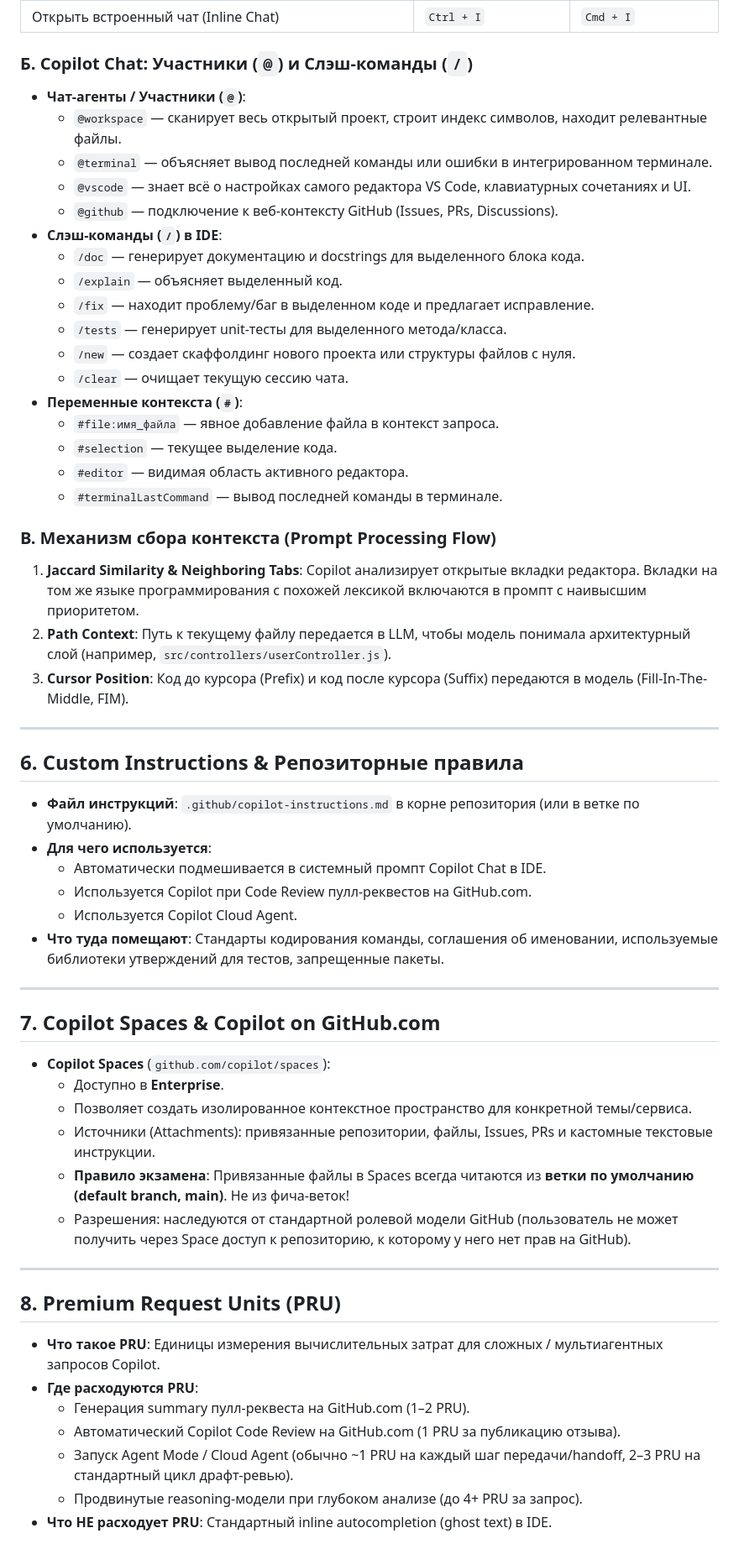
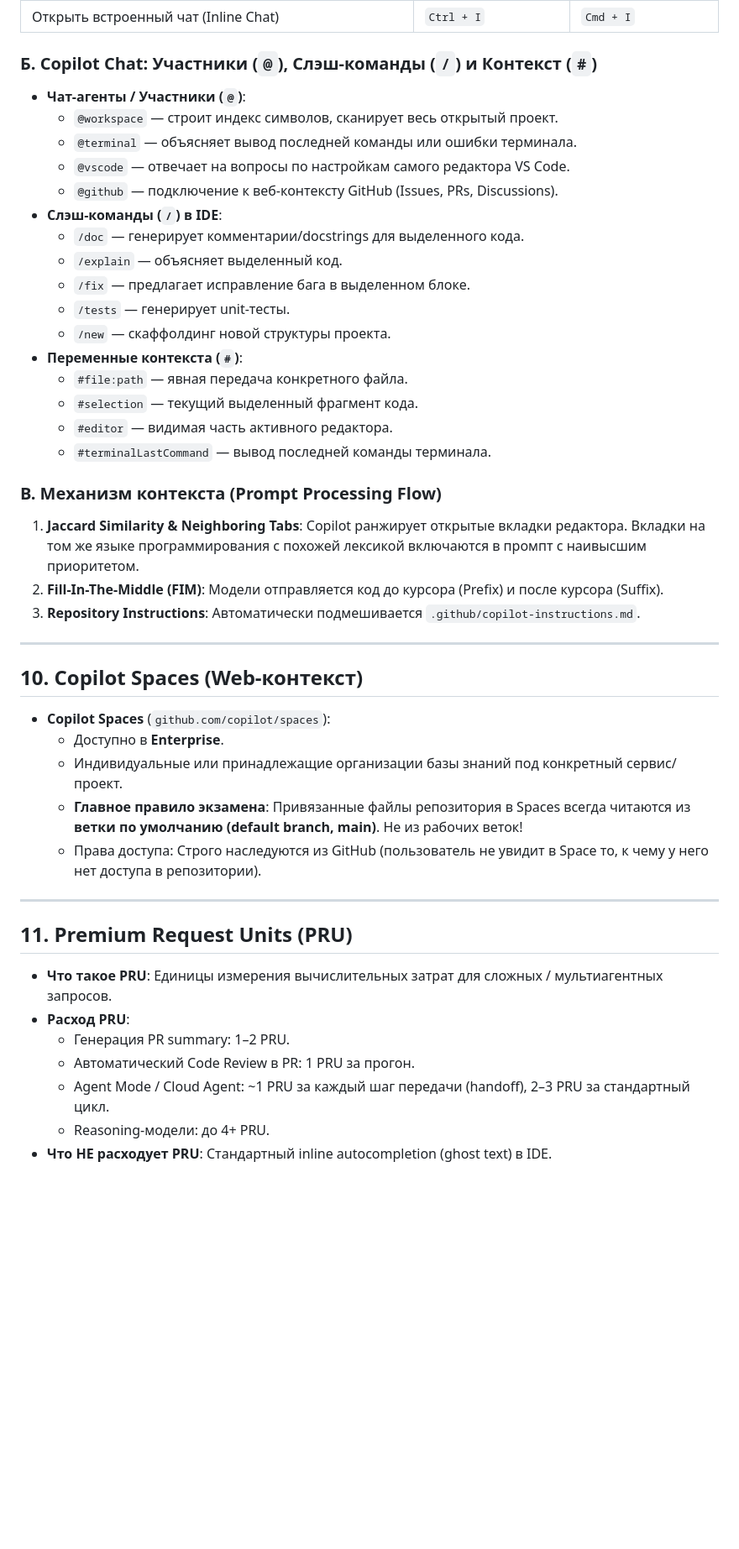
Before and after one commit to ilypopv/GH-300, a Markdown page: GH300_DELTA_SHEET.md, the part around one of its changes. Shown at 84% size. Rendered like a GitHub page; blank space fills up the shorter version.

Commit message:
docs: append delta sheet

```diff
--- a/GH300_DELTA_SHEET.md
+++ b/GH300_DELTA_SHEET.md
@@ -165,62 +236,49 @@
 | Открыть панель предложений (Suggestions Pane, до 10 вариантов) | `Ctrl + Enter` | `Cmd + Enter` |
 | Открыть встроенный чат (Inline Chat) | `Ctrl + I` | `Cmd + I` |
 
-### Б. Copilot Chat: Участники (`@`) и Слэш-команды (`/`)
+### Б. Copilot Chat: Участники (`@`), Слэш-команды (`/`) и Контекст (`#`)
 
 * **Чат-агенты / Участники (`@`)**:
-  * `@workspace` — сканирует весь открытый проект, строит индекс символов, находит релевантные файлы.
-  * `@terminal` — объясняет вывод последней команды или ошибки в интегрированном терминале.
-  * `@vscode` — знает всё о настройках самого редактора VS Code, клавиатурных сочетаниях и UI.
+  * `@workspace` — строит индекс символов, сканирует весь открытый проект.
+  * `@terminal` — объясняет вывод последней команды или ошибки терминала.
+  * `@vscode` — отвечает на вопросы по настройкам самого редактора VS Code.
   * `@github` — подключение к веб-контексту GitHub (Issues, PRs, Discussions).
 * **Слэш-команды (`/`) в IDE**:
-  * `/doc` — генерирует документацию и docstrings для выделенного блока кода.
+  * `/doc` — генерирует комментарии/docstrings для выделенного кода.
   * `/explain` — объясняет выделенный код.
-  * `/fix` — находит проблему/баг в выделенном коде и предлагает исправление.
-  * `/tests` — генерирует unit-тесты для выделенного метода/класса.
-  * `/new` — создает скаффолдинг нового проекта или структуры файлов с нуля.
-  * `/clear` — очищает текущую сессию чата.
+  * `/fix` — предлагает исправление бага в выделенном блоке.
+  * `/tests` — генерирует unit-тесты.
+  * `/new` — скаффолдинг новой структуры проекта.
 * **Переменные контекста (`#`)**:
-  * `#file:имя_файла` — явное добавление файла в контекст запроса.
-  * `#selection` — текущее выделение кода.
-  * `#editor` — видимая область активного редактора.
-  * `#terminalLastCommand` — вывод последней команды в терминале.
+  * `#file:path` — явная передача конкретного файла.
+  * `#selection` — текущий выделенный фрагмент кода.
+  * `#editor` — видимая часть активного редактора.
+  * `#terminalLastCommand` — вывод последней команды терминала.
 
-### В. Механизм сбора контекста (Prompt Processing Flow)
+### В. Механизм контекста (Prompt Processing Flow)
 
-1. **Jaccard Similarity & Neighboring Tabs**: Copilot анализирует открытые вкладки редактора. Вкладки на том же языке программирования с похожей лексикой включаются в промпт с наивысшим приоритетом.
-2. **Path Context**: Путь к текущему файлу передается в LLM, чтобы модель понимала архитектурный слой (например, `src/controllers/userController.js`).
-3. **Cursor Position**: Код до курсора (Prefix) и код после курсора (Suffix) передаются в модель (Fill-In-The-Middle, FIM).
+1. **Jaccard Similarity & Neighboring Tabs**: Copilot ранжирует открытые вкладки редактора. Вкладки на том же языке программирования с похожей лексикой включаются в промпт с наивысшим приоритетом.
+2. **Fill-In-The-Middle (FIM)**: Модели отправляется код до курсора (Prefix) и после курсора (Suffix).
+3. **Repository Instructions**: Автоматически подмешивается `.github/copilot-instructions.md`.
 
 ---
 
-## 6. Custom Instructions & Репозиторные правила
+## 10. Copilot Spaces (Web-контекст)
 
-* **Файл инструкций**: `.github/copilot-instructions.md` в корне репозитория (или в ветке по умолчанию).
-* **Для чего используется**:
-  * Автоматически подмешивается в системный промпт Copilot Chat в IDE.
-  * Используется Copilot при Code Review пулл-реквестов на GitHub.com.
-  * Используется Copilot Cloud Agent.
-* **Что туда помещают**: Стандарты кодирования команды, соглашения об именовании, используемые библиотеки утверждений для тестов, запрещенные пакеты.
+* **Copilot Spaces** (`github.com/copilot/spaces`):
+  * Доступно в **Enterprise**.
+  * Индивидуальные или принадлежащие организации базы знаний под конкретный сервис/проект.
+  * **Главное правило экзамена**: Привязанные файлы репозитория в Spaces всегда читаются из **ветки по умолчанию (default branch, main)**. Не из рабочих веток!
+  * Права доступа: Строго наследуются из GitHub (пользователь не увидит в Space то, к чему у него нет доступа в репозитории).
 
 ---
 
-## 7. Copilot Spaces & Copilot on GitHub.com
+## 11. Premium Request Units (PRU)
 
-* **Copilot Spaces** (`github.com/copilot/spaces`):
-  * Доступно в **Enterprise**.
-  * Позволяет создать изолированное контекстное пространство для конкретной темы/сервиса.
-  * Источники (Attachments): привязанные репозитории, файлы, Issues, PRs и кастомные текстовые инструкции.
-  * **Правило экзамена**: Привязанные файлы в Spaces всегда читаются из **ветки по умолчанию (default branch, main)**. Не из фича-веток!
-  * Разрешения: наследуются от стандартной ролевой модели GitHub (пользователь не может получить через Space доступ к репозиторию, к которому у него нет прав на GitHub).
-
----
-
-## 8. Premium Request Units (PRU)
-
-* **Что такое PRU**: Единицы измерения вычислительных затрат для сложных / мультиагентных запросов Copilot.
-* **Где расходуются PRU**:
-  * Генерация summary пулл-реквеста на GitHub.com (1–2 PRU).
-  * Автоматический Copilot Code Review на GitHub.com (1 PRU за публикацию отзыва).
-  * Запуск Agent Mode / Cloud Agent (обычно ~1 PRU на каждый шаг передачи/handoff, 2–3 PRU на стандартный цикл драфт-ревью).
-  * Продвинутые reasoning-модели при глубоком анализе (до 4+ PRU за запрос).
+* **Что такое PRU**: Единицы измерения вычислительных затрат для сложных / мультиагентных запросов.
+* **Расход PRU**:
+  * Генерация PR summary: 1–2 PRU.
+  * Автоматический Code Review в PR: 1 PRU за прогон.
+  * Agent Mode / Cloud Agent: ~1 PRU за каждый шаг передачи (handoff), 2–3 PRU за стандартный цикл.
+  * Reasoning-модели: до 4+ PRU.
 * **Что НЕ расходует PRU**: Стандартный inline autocompletion (ghost text) в IDE.
```
Also changed, not shown: other parts of GH300_DELTA_SHEET.md (+98 -48 lines).
